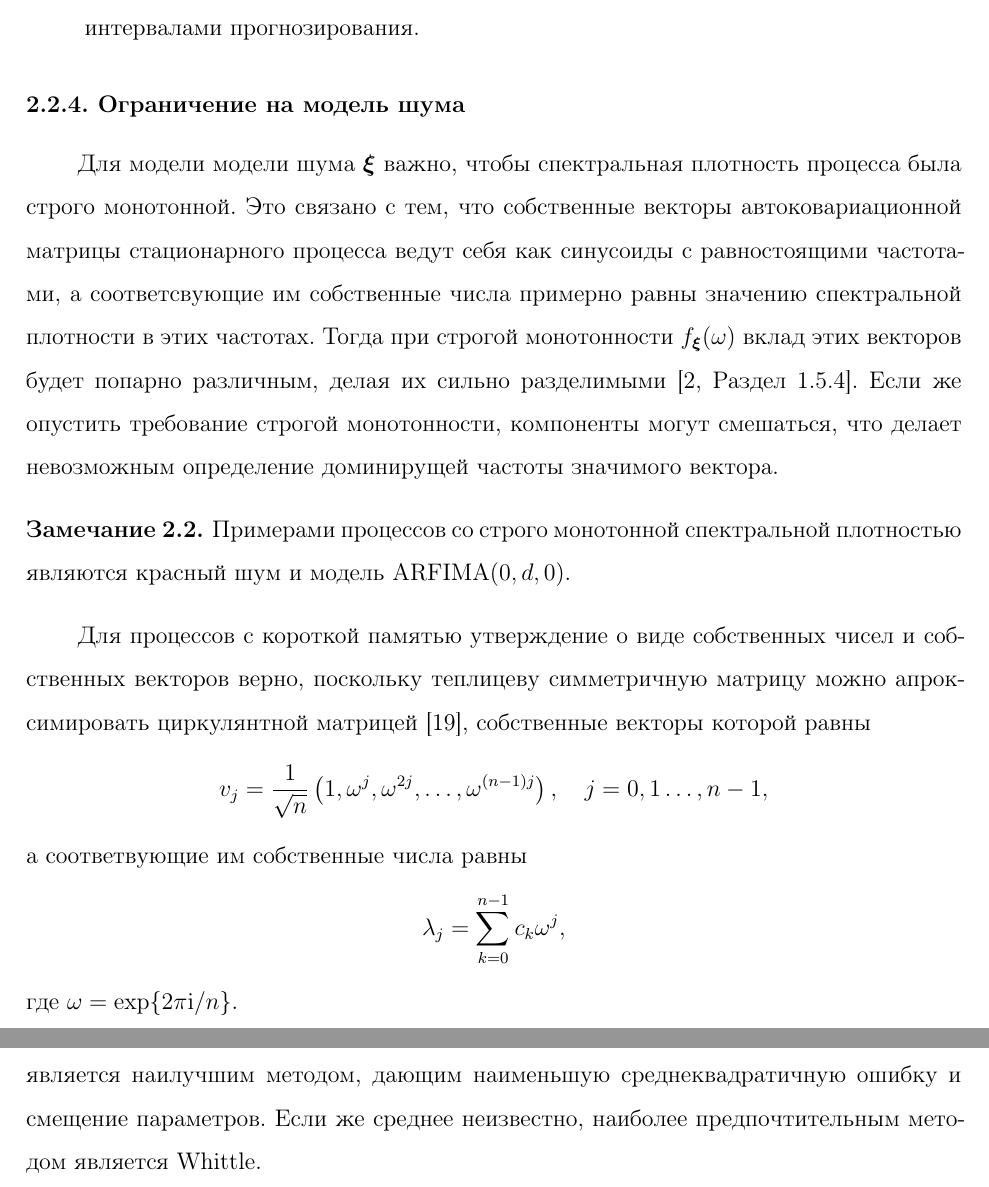
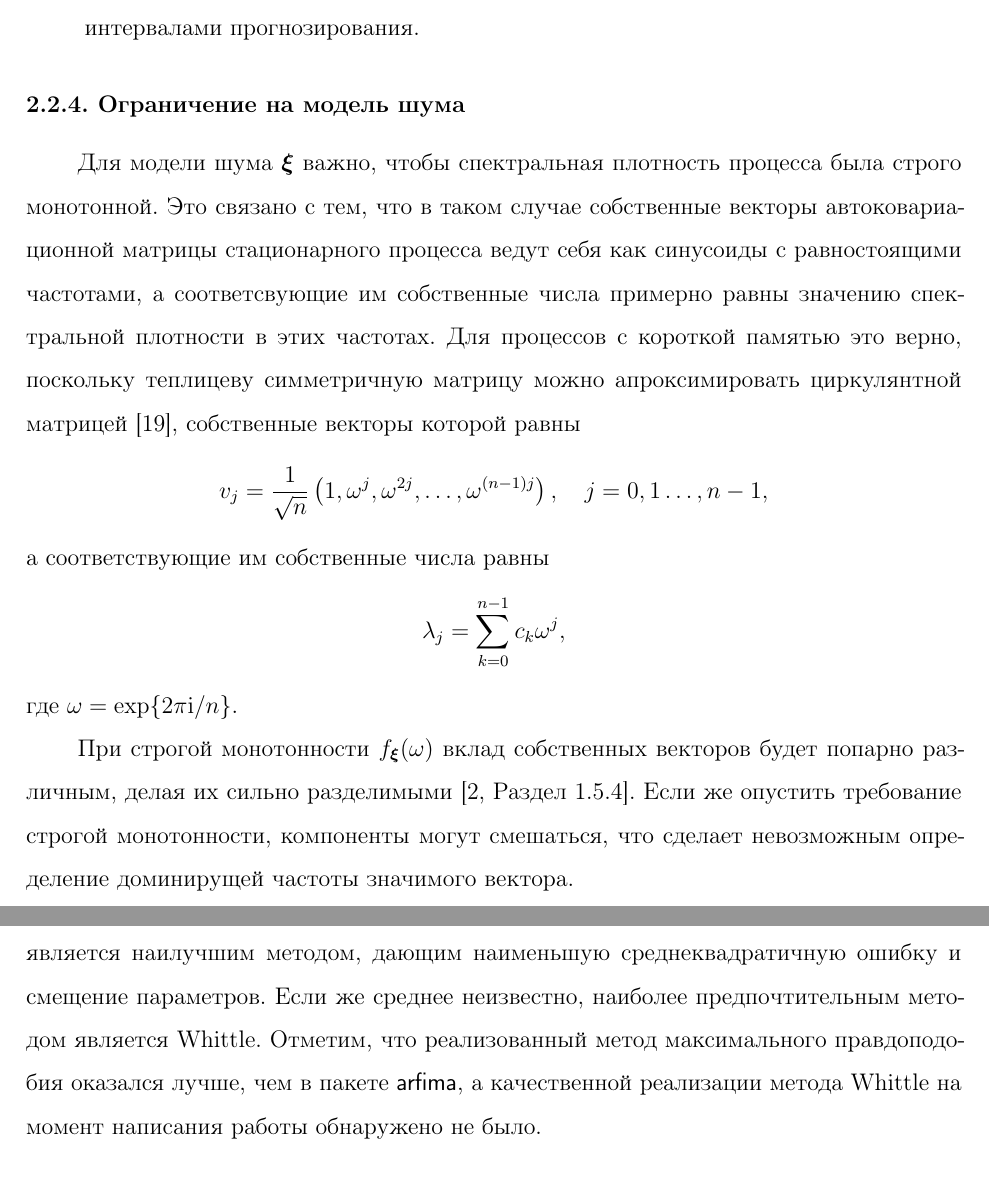
Before and after one commit to MixTeam145/mc-mssa, a LaTeX document (tex/mag/report.tex): two parts of pages 18 and 27 of 31, joined at a grey line, cut so that both start at the same text. The pictures show the PDF file tex/mag/report.pdf that the author committed with the source.

Commit message:
Report v1.0.1

```diff
--- a/tex/mag/report.tex
+++ b/tex/mag/report.tex
@@ -665,19 +665,20 @@ left=3cm, right=1.5cm, top=2cm, bottom=2cm, headsep=1cm, footskip=1cm]{geometry}
 \end{algorithm}
 
 \subsection{Ограничение на модель шума}
-Для модели модели шума $\bm\xi$ важно, чтобы спектральная плотность процесса была строго монотонной. Это связано с тем, что собственные векторы автоковариационной матрицы стационарного процесса ведут себя как синусоиды с равностоящими частотами, а соответсвующие им собственные числа примерно равны значению спектральной плотности в этих частотах. Тогда при строгой монотонности $f_{\bm\xi}(\omega)$ вклад этих векторов будет попарно различным, делая их сильно разделимыми~\cite[Раздел 1.5.4]{Golyandina2001}. Если же опустить требование строгой монотонности, компоненты могут смешаться, что делает невозможным определение доминирущей частоты значимого вектора.
-\begin{remark}
-	Примерами процессов со строго монотонной спектральной плотностью являются красный шум и модель $\mathrm{ARFIMA}(0, d, 0)$.
-\end{remark}
-Для процессов с короткой памятью утверждение о виде собственных чисел и собственных векторов верно, поскольку теплицеву симметричную матрицу можно апроксимировать циркулянтной матрицей~\cite{Gray2005}, собственные векторы которой равны
+Для модели шума $\bm\xi$ важно, чтобы спектральная плотность процесса была строго монотонной. Это связано с тем, что в таком случае собственные векторы автоковариационной матрицы стационарного процесса ведут себя как синусоиды с равностоящими частотами, а соответсвующие им собственные числа примерно равны значению спектральной плотности в этих частотах. Для процессов с короткой памятью это верно, поскольку теплицеву симметричную матрицу можно апроксимировать циркулянтной матрицей~\cite{Gray2005}, собственные векторы которой равны
 \[
 	v_j=\frac{1}{\sqrt n}\left(1, \omega^j, \omega^{2j},\ldots,\omega^{(n-1)j}\right),\quad j=0,1\ldots,n-1,
 \]
-а соответвующие им собственные числа равны
+а соответствующие им собственные числа равны
 \[
 \lambda_j = \sum_{k=0}^{n-1}c_k\omega^{j},
 \]
 где $\omega=\exp\{2\pi\im / n\}$.
+
+При строгой монотонности $f_{\bm\xi}(\omega)$ вклад собственных векторов будет попарно различным, делая их сильно разделимыми~\cite[Раздел 1.5.4]{Golyandina2001}. Если же опустить требование строгой монотонности, компоненты могут смешаться, что сделает невозможным определение доминирущей частоты значимого вектора.
+% \begin{remark}
+% 	Примерами процессов со строго монотонной спектральной плотностью являются красный шум и модель $\mathrm{ARFIMA}(0, d, 0)$.
+% \end{remark}
 
 Для процессов с длинной памятью покажем правдивость этого факта, проведя численный эксперимент. Рассмотрим модель $\mathrm{ARFIMA}(0, d, 0)$ с $d=0.4$ и пусть размер автоковариационной матрицы $\bm\Sigma_n$ равен $n=100$. Частоту векторов будем оценивать с помощью метода \textsf{ESPRIT}~\cite[Раздел 3.1]{SSA_R}.
 
@@ -846,7 +847,7 @@ left=3cm, right=1.5cm, top=2cm, bottom=2cm, headsep=1cm, footskip=1cm]{geometry}
 \conclusion
 В ходе данной работы был реализован метод Monte Carlo SSA, когда в качестве модели шума рассматривается процесс с длинной памятью, а также его численное сравнение с Monte Carlo SSA с моделью красного шума, обладающей такой же дисперсией. Было получено, что если в качестве альтернативы рассмотреть сигнал с некоторой частотой, б\'{о}льшую мощность против этой альтернативы дает та модель шума, спектральная плотность которой в этой частоте наименьшая.
 
-Помимо этого, было проведено численное сравнение различных методов оценки параметров модели $\mathrm{ARFIMA}(p, d, q)$. Для этого были реализованы методы максимального правдоподобия и Whittle, а также были взяты функции из пакетов языка программирования \textsf{R}. Получено, что при известном среднем метод максимального правлоподобия является наилучшим методом, дающим наименьшую среднеквадратичную ошибку и смещение параметров. Если же среднее неизвестно, наиболее предпочтительным методом является Whittle.
+Помимо этого, было проведено численное сравнение различных методов оценки параметров модели $\mathrm{ARFIMA}(p, d, q)$. Для этого были реализованы методы максимального правдоподобия и Whittle, а также были взяты функции из пакетов языка программирования \textsf{R}. Получено, что при известном среднем метод максимального правлоподобия является наилучшим методом, дающим наименьшую среднеквадратичную ошибку и смещение параметров. Если же среднее неизвестно, наиболее предпочтительным методом является Whittle. Отметим, что реализованный метод максимального правдоподобия оказался лучше, чем в пакете \textsf{arfima}, а качественной реализации метода Whittle на момент написания работы обнаружено не было.
 
 \bibliographystyle{ugost2008}
 \bibliography{report}
```
Also changed, not shown: tex/mag/img/spectrum.pdf, tex/mag/report.pdf, tex/mag/report.tex (4 more changed lines).
